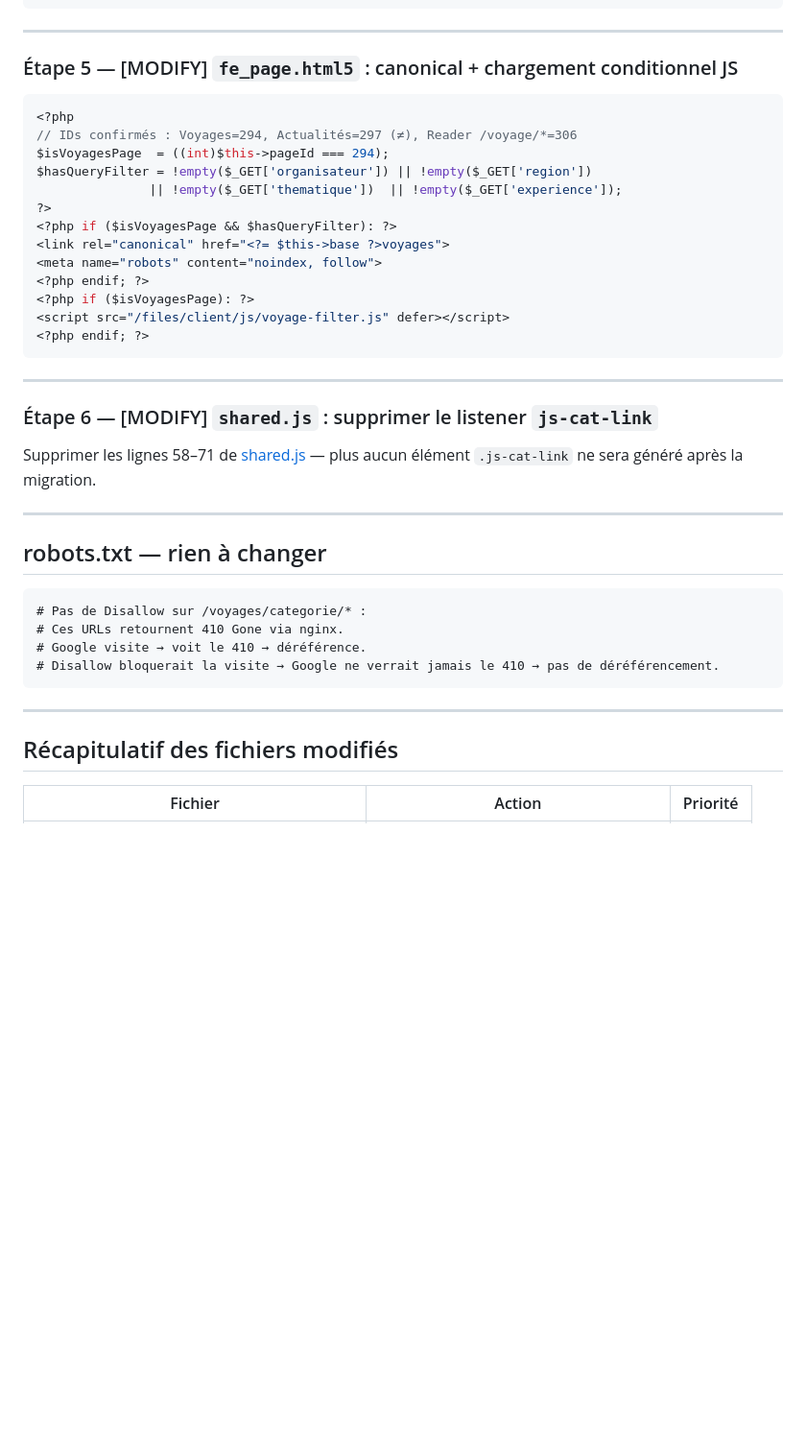
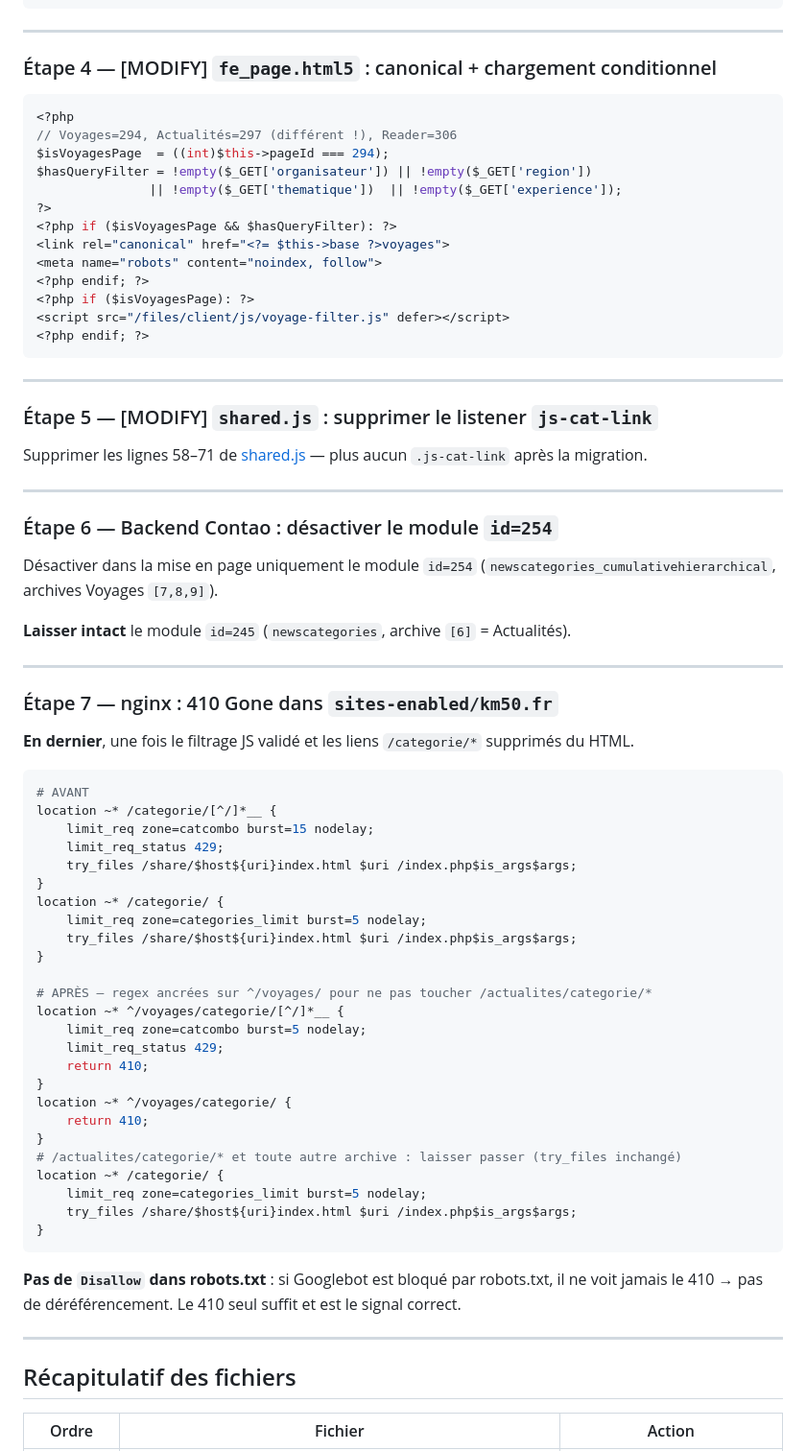
Before and after one commit to BioWeb-git/km50, a Markdown page: docs/filtrage-client-side.md, the part around one of its changes. Shown at 96% size. Rendered like a GitHub page; blank space fills up the shorter version.

````diff
--- a/docs/filtrage-client-side.md
+++ b/docs/filtrage-client-side.md
@@ -268,11 +234,11 @@ Structure HTML cible (à injecter via article Contao ou template RSCE) :
 
 ---
 
-### Étape 5 — [MODIFY] `fe_page.html5` : canonical + chargement conditionnel JS
+### Étape 4 — [MODIFY] `fe_page.html5` : canonical + chargement conditionnel
 
 ```php
 <?php
-// IDs confirmés : Voyages=294, Actualités=297 (≠), Reader /voyage/*=306
+// Voyages=294, Actualités=297 (différent !), Reader=306
 $isVoyagesPage  = ((int)$this->pageId === 294);
 $hasQueryFilter = !empty($_GET['organisateur']) || !empty($_GET['region'])
                || !empty($_GET['thematique'])  || !empty($_GET['experience']);
@@ -288,24 +254,57 @@ $hasQueryFilter = !empty($_GET['organisateur']) || !empty($_GET['region'])
 
 ---
 
-### Étape 6 — [MODIFY] `shared.js` : supprimer le listener `js-cat-link`
+### Étape 5 — [MODIFY] `shared.js` : supprimer le listener `js-cat-link`
 
-Supprimer les lignes 58–71 de [shared.js](file:///home/forge/km50.fr/files/client/js/shared.js) — plus aucun élément `.js-cat-link` ne sera généré après la migration.
+Supprimer les lignes 58–71 de [shared.js](file:///home/forge/km50.fr/files/client/js/shared.js) — plus aucun `.js-cat-link` après la migration.
 
 ---
 
-## robots.txt — rien à changer
+### Étape 6 — Backend Contao : désactiver le module `id=254`
 
-```
-# Pas de Disallow sur /voyages/categorie/* :
-# Ces URLs retournent 410 Gone via nginx.
-# Google visite → voit le 410 → déréférence.
-# Disallow bloquerait la visite → Google ne verrait jamais le 410 → pas de déréférencement.
-```
+Désactiver dans la mise en page uniquement le module `id=254` (`newscategories_cumulativehierarchical`, archives Voyages `[7,8,9]`).
+
+**Laisser intact** le module `id=245` (`newscategories`, archive `[6]` = Actualités).
 
 ---
 
-## Récapitulatif des fichiers modifiés
+### Étape 7 — nginx : 410 Gone dans `sites-enabled/km50.fr`
 
-| Fichier | Action | Priorité |
+**En dernier**, une fois le filtrage JS validé et les liens `/categorie/*` supprimés du HTML.
+
+```nginx
+# AVANT
+location ~* /categorie/[^/]*__ {
+    limit_req zone=catcombo burst=15 nodelay;
+    limit_req_status 429;
+    try_files /share/$host${uri}index.html $uri /index.php$is_args$args;
+}
+location ~* /categorie/ {
+    limit_req zone=categories_limit burst=5 nodelay;
+    try_files /share/$host${uri}index.html $uri /index.php$is_args$args;
+}
+
+# APRÈS — regex ancrées sur ^/voyages/ pour ne pas toucher /actualites/categorie/*
+location ~* ^/voyages/categorie/[^/]*__ {
+    limit_req zone=catcombo burst=5 nodelay;
+    limit_req_status 429;
+    return 410;
+}
+location ~* ^/voyages/categorie/ {
+    return 410;
+}
+# /actualites/categorie/* et toute autre archive : laisser passer (try_files inchangé)
+location ~* /categorie/ {
+    limit_req zone=categories_limit burst=5 nodelay;
+    try_files /share/$host${uri}index.html $uri /index.php$is_args$args;
+}
+```
+
+**Pas de `Disallow` dans robots.txt** : si Googlebot est bloqué par robots.txt, il ne voit jamais le 410 → pas de déréférencement. Le 410 seul suffit et est le signal correct.
+
+---
+
+## Récapitulatif des fichiers
+
+| Ordre | Fichier | Action |
 |---|---|---|
````
Also changed, not shown: other parts of docs/filtrage-client-side.md (+90 -130 lines).
